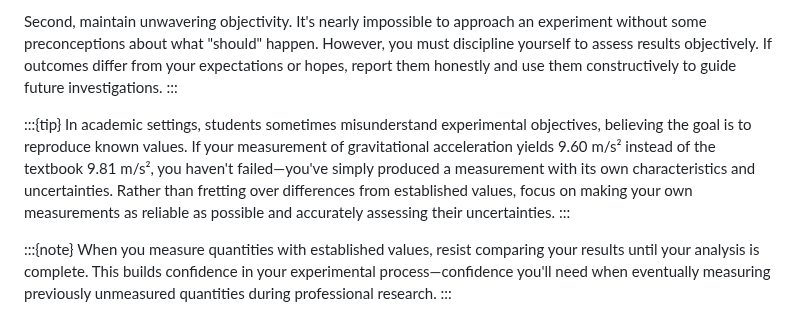
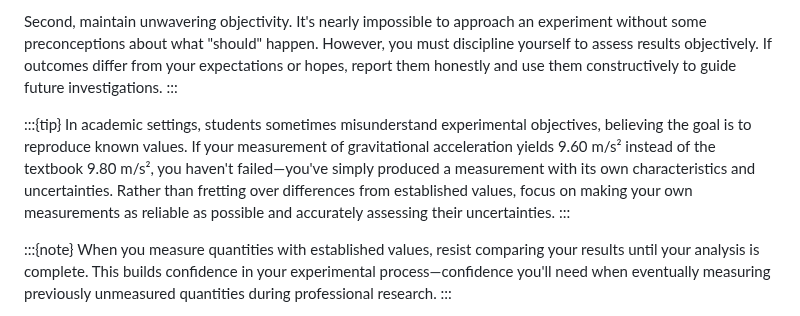
Before and after one commit to veillette/hands-on, a Markdown page: content/Chapter6.md, the part around the change. Rendered like a GitHub page.

Commit message:
docs: correct gravitational acceleration value in Chapter6.md

```diff
--- a/content/Chapter6.md
+++ b/content/Chapter6.md
@@ -21,7 +21,7 @@ Second, maintain unwavering objectivity. It's nearly impossible to approach an e
 :::
 
 :::{tip}
-In academic settings, students sometimes misunderstand experimental objectives, believing the goal is to reproduce known values. If your measurement of gravitational acceleration yields 9.60 m/s² instead of the textbook 9.81 m/s², you haven't failed—you've simply produced a measurement with its own characteristics and uncertainties. Rather than fretting over differences from established values, focus on making your own measurements as reliable as possible and accurately assessing their uncertainties.
+In academic settings, students sometimes misunderstand experimental objectives, believing the goal is to reproduce known values. If your measurement of gravitational acceleration yields 9.60 m/s² instead of the textbook 9.80 m/s², you haven't failed—you've simply produced a measurement with its own characteristics and uncertainties. Rather than fretting over differences from established values, focus on making your own measurements as reliable as possible and accurately assessing their uncertainties.
 :::
 
 :::{note}
```
Also changed, not shown: content/Chapter5.md (+10 -0 lines).
